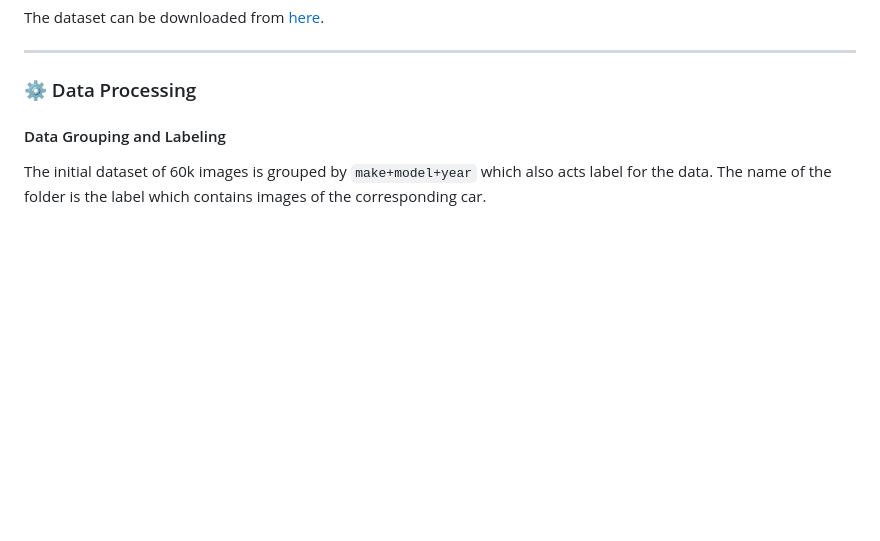
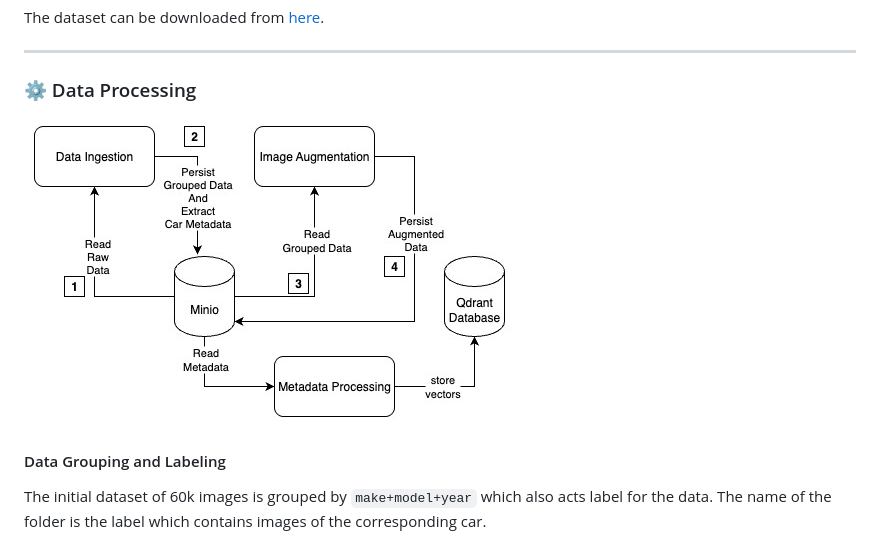
Before and after one commit to gagansingh894/AutoRec-AI, a Markdown page: README.md, the part around the change. Drawn GitHub-style; pictures changed too: docs/data processing.jpg (added); blank space fills up the shorter version.

Commit message:
feat: update docs

```diff
--- a/README.md
+++ b/README.md
@@ -58,6 +58,8 @@ The dataset can be downloaded from [here](https://www.kaggle.com/datasets/pronde
 
 ### ⚙️ Data Processing
 
+![data processing.jpg](docs/data%20processing.jpg)
+
 #### Data Grouping and Labeling
 The initial dataset of 60k images is grouped by `make+model+year` which also acts label for the data.
 The name of the folder is the label which contains images of the corresponding car.
```
